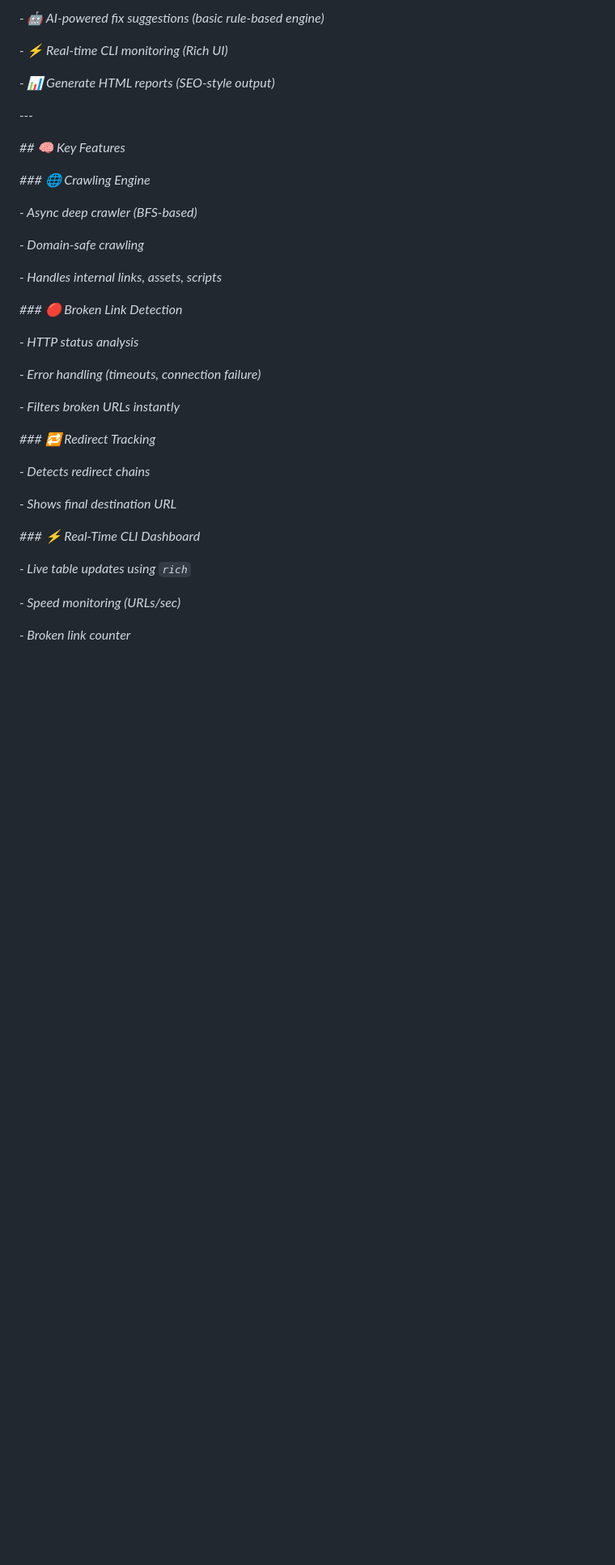
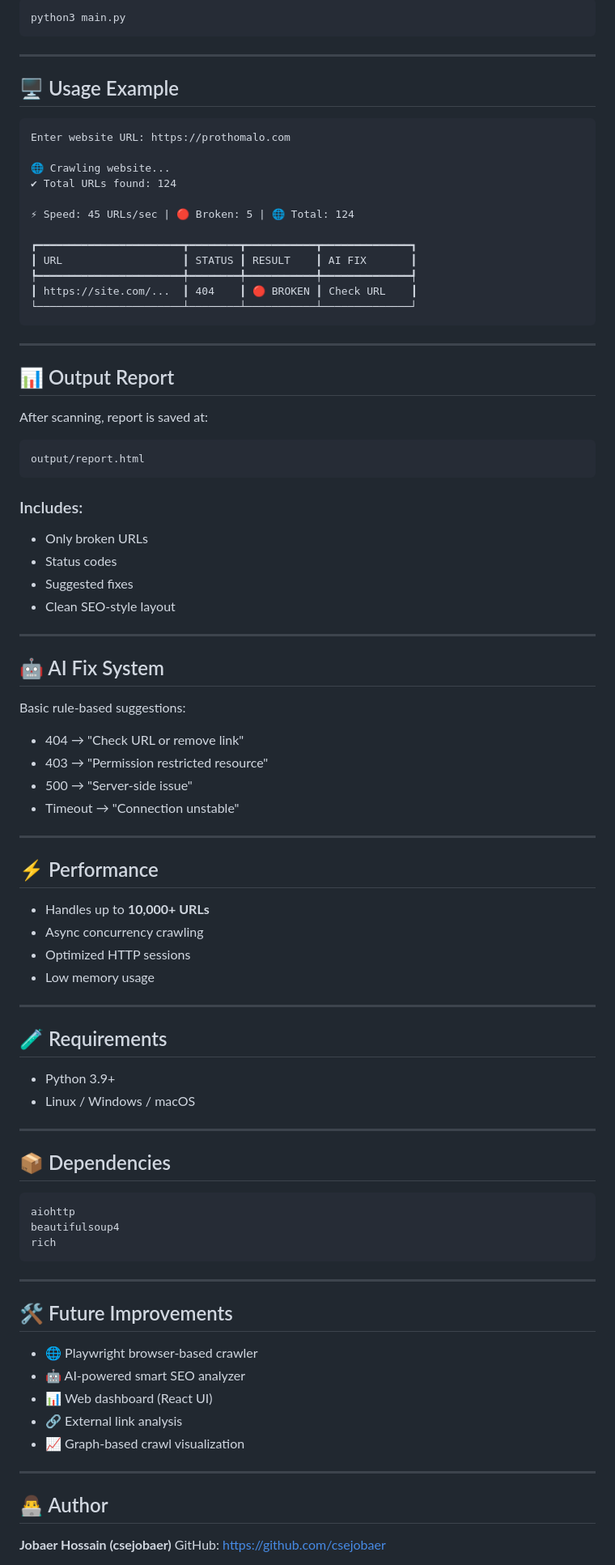
Before and after one commit to csejobaer/LinkSentry, a Markdown page: README.md, the part around one of its changes. Shown at 81% size. Drawn GitHub-style; blank space fills up the shorter version.

````diff
--- a/README.md
+++ b/README.md
@@ -48,53 +116,95 @@
 
-*- 🤖 AI-powered fix suggestions (basic rule-based engine)*
+```bash
+python3 main.py
+```
 
-*- ⚡ Real-time CLI monitoring (Rich UI)*
+---
 
-*- 📊 Generate HTML reports (SEO-style output)*
+## 🖥️ Usage Example
 
+```
+Enter website URL: https://prothomalo.com
 
+🌐 Crawling website...
+✔ Total URLs found: 124
 
-*---*
+⚡ Speed: 45 URLs/sec | 🔴 Broken: 5 | 🌐 Total: 124
 
+┏━━━━━━━━━━━━━━━━━━━━━━━┳━━━━━━━━┳━━━━━━━━━━━┳━━━━━━━━━━━━━━┓
+┃ URL                   ┃ STATUS ┃ RESULT    ┃ AI FIX       ┃
+┡━━━━━━━━━━━━━━━━━━━━━━━╇━━━━━━━━╇━━━━━━━━━━━╇━━━━━━━━━━━━━━┩
+┃ https://site.com/...  ┃ 404    ┃ 🔴 BROKEN ┃ Check URL    ┃
+└───────────────────────┴────────┴───────────┴──────────────┘
+```
 
+---
 
-*## 🧠 Key Features*
+## 📊 Output Report
 
+After scanning, report is saved at:
 
+```
+output/report.html
+```
 
-*### 🌐 Crawling Engine*
+### Includes:
 
-*- Async deep crawler (BFS-based)*
+* Only broken URLs
+* Status codes
+* Suggested fixes
+* Clean SEO-style layout
 
-*- Domain-safe crawling*
+---
 
-*- Handles internal links, assets, scripts*
+## 🤖 AI Fix System
 
+Basic rule-based suggestions:
 
+* 404 → "Check URL or remove link"
+* 403 → "Permission restricted resource"
+* 500 → "Server-side issue"
+* Timeout → "Connection unstable"
 
-*### 🔴 Broken Link Detection*
+---
 
-*- HTTP status analysis*
+## ⚡ Performance
 
-*- Error handling (timeouts, connection failure)*
+* Handles up to **10,000+ URLs**
+* Async concurrency crawling
+* Optimized HTTP sessions
+* Low memory usage
 
-*- Filters broken URLs instantly*
+---
 
+## 🧪 Requirements
 
+* Python 3.9+
+* Linux / Windows / macOS
 
-*### 🔁 Redirect Tracking*
+---
 
-*- Detects redirect chains*
+## 📦 Dependencies
 
-*- Shows final destination URL*
+```
+aiohttp
+beautifulsoup4
+rich
+```
 
+---
 
+## 🛠️ Future Improvements
 
-*### ⚡ Real-Time CLI Dashboard*
+* 🌐 Playwright browser-based crawler
+* 🤖 AI-powered smart SEO analyzer
+* 📊 Web dashboard (React UI)
+* 🔗 External link analysis
+* 📈 Graph-based crawl visualization
 
-*- Live table updates using `rich`*
+---
 
-*- Speed monitoring (URLs/sec)*
+## 👨‍💻 Author
 
-*- Broken link counter*
+**Jobaer Hossain (csejobaer)**
+GitHub: [https://github.com/csejobaer](https://github.com/csejobaer)
 
````
Also changed, not shown: other parts of README.md (+103 -370 lines).
